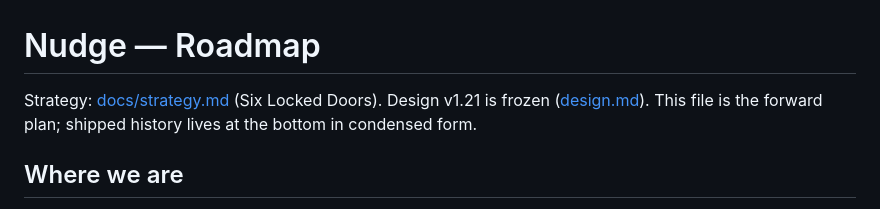
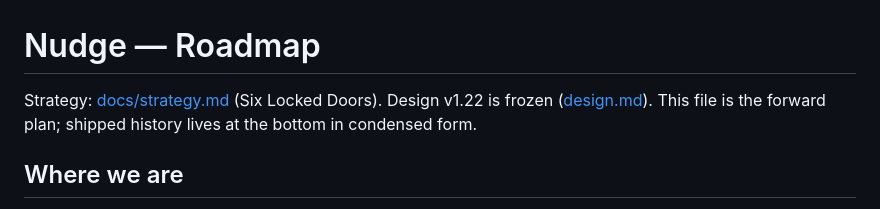
Before and after one commit to NekomyaDev/nudge, a Markdown page: docs/roadmap.md, the part around the change. Rendered like a GitHub page.

Commit message:
docs: design v1.22

```diff
--- a/docs/roadmap.md
+++ b/docs/roadmap.md
@@ -1,6 +1,6 @@
 # Nudge — Roadmap
 
-Strategy: [docs/strategy.md](strategy.md) (Six Locked Doors). Design v1.21 is frozen ([design.md](design.md)). This file is the forward
+Strategy: [docs/strategy.md](strategy.md) (Six Locked Doors). Design v1.22 is frozen ([design.md](design.md)). This file is the forward
 plan; shipped history lives at the bottom in condensed form.
 
 ## Where we are
```
